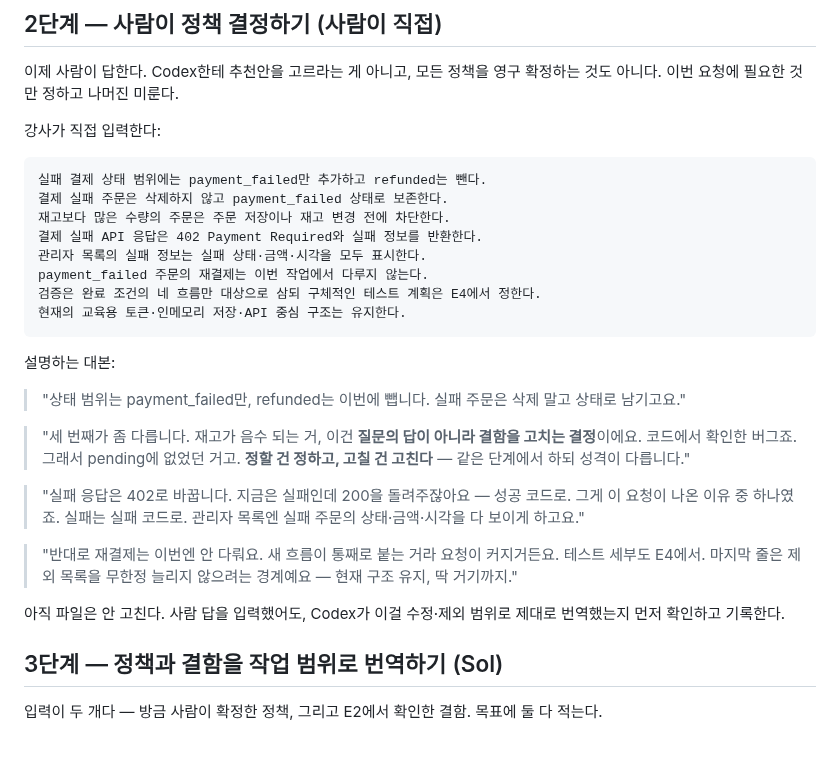
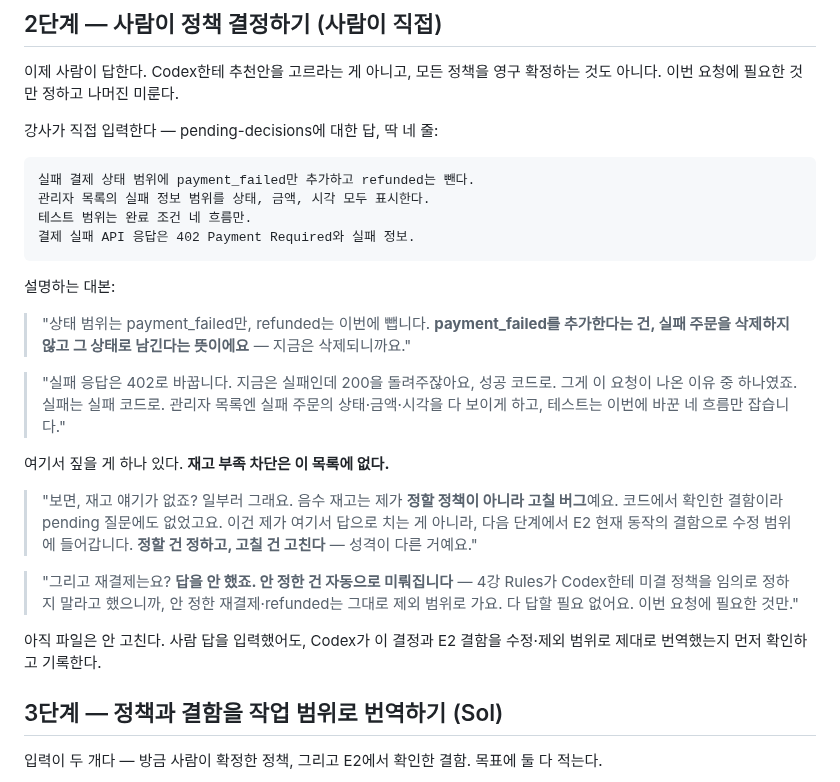
Before and after one commit to RainaKim/codex-lecture, a Markdown page: ref/lecture05-speaker-notes.md, the part around the change. Drawn GitHub-style; blank space fills up the shorter version.

Commit message:
5강 E3 결정 블록을 순수 정책 4줄로 축소
사용자 요청대로 '강사가 직접 입력하는 부분'을 pending-decisions 답 네 줄로만
교체(payment_failed만·관리자 상태금액시각·테스트 네흐름·402). 8줄 → 4줄.

정책/버그 구분이 더 선명해짐: 사람이 타이핑하는 건 순수 정책 결정뿐이고
- 재고 차단(버그) → 안 침, 3단계에서 E2 결함으로 파생
- 실패 주문 보존 → payment_failed 결정의 결과로 설명
- 재결제·refunded → 답 안 하면 자동 제외(4강 Rules가 임의결정 막음)
설명 대본을 이에 맞게 다시 씀. 3단계 수정/제외 범위는 이미 정책+결함 두
입력을 받게 돼 있어 그대로 일관.

Co-Authored-By: Claude Opus 5 <noreply@anthropic.com>

````diff
--- a/ref/lecture05-speaker-notes.md
+++ b/ref/lecture05-speaker-notes.md
@@ -533,36 +533,37 @@ Codex가 도는 동안 할 말:
 이제 사람이 답한다. Codex한테 추천안을 고르라는 게 아니고, 모든 정책을 영구 확정하는 것도 아니다.
 이번 요청에 필요한 것만 정하고 나머진 미룬다.
 
-강사가 직접 입력한다:
+강사가 직접 입력한다 — pending-decisions에 대한 답, 딱 네 줄:
 
 ```
-실패 결제 상태 범위에는 payment_failed만 추가하고 refunded는 뺀다.
-결제 실패 주문은 삭제하지 않고 payment_failed 상태로 보존한다.
-재고보다 많은 수량의 주문은 주문 저장이나 재고 변경 전에 차단한다.
-결제 실패 API 응답은 402 Payment Required와 실패 정보를 반환한다.
-관리자 목록의 실패 정보는 실패 상태·금액·시각을 모두 표시한다.
-payment_failed 주문의 재결제는 이번 작업에서 다루지 않는다.
-검증은 완료 조건의 네 흐름만 대상으로 삼되 구체적인 테스트 계획은 E4에서 정한다.
-현재의 교육용 토큰·인메모리 저장·API 중심 구조는 유지한다.
+실패 결제 상태 범위에 payment_failed만 추가하고 refunded는 뺀다.
+관리자 목록의 실패 정보 범위를 상태, 금액, 시각 모두 표시한다.
+테스트 범위는 완료 조건 네 흐름만.
+결제 실패 API 응답은 402 Payment Required와 실패 정보.
 ```
 
 설명하는 대본:
 
-> "상태 범위는 payment_failed만, refunded는 이번에 뺍니다. 실패 주문은 삭제 말고 상태로 남기고요."
+> "상태 범위는 payment_failed만, refunded는 이번에 뺍니다. **payment_failed를 추가한다는 건,
+> 실패 주문을 삭제하지 않고 그 상태로 남긴다는 뜻이에요** — 지금은 삭제되니까요."
 
-> "세 번째가 좀 다릅니다. 재고가 음수 되는 거, 이건 **질문의 답이 아니라 결함을 고치는 결정**이에요.
-> 코드에서 확인한 버그죠. 그래서 pending에 없었던 거고. **정할 건 정하고, 고칠 건 고친다** — 같은
-> 단계에서 하되 성격이 다릅니다."
+> "실패 응답은 402로 바꿉니다. 지금은 실패인데 200을 돌려주잖아요, 성공 코드로. 그게 이 요청이
+> 나온 이유 중 하나였죠. 실패는 실패 코드로. 관리자 목록엔 실패 주문의 상태·금액·시각을 다 보이게
+> 하고, 테스트는 이번에 바꾼 네 흐름만 잡습니다."
 
-> "실패 응답은 402로 바꿉니다. 지금은 실패인데 200을 돌려주잖아요 — 성공 코드로. 그게 이 요청이
-> 나온 이유 중 하나였죠. 실패는 실패 코드로. 관리자 목록엔 실패 주문의 상태·금액·시각을 다 보이게
-> 하고요."
+여기서 짚을 게 하나 있다. **재고 부족 차단은 이 목록에 없다.**
 
-> "반대로 재결제는 이번엔 안 다뤄요. 새 흐름이 통째로 붙는 거라 요청이 커지거든요. 테스트 세부도
-> E4에서. 마지막 줄은 제외 목록을 무한정 늘리지 않으려는 경계예요 — 현재 구조 유지, 딱 거기까지."
+> "보면, 재고 얘기가 없죠? 일부러 그래요. 음수 재고는 제가 **정할 정책이 아니라 고칠 버그**예요.
+> 코드에서 확인한 결함이라 pending 질문에도 없었고요. 이건 제가 여기서 답으로 치는 게 아니라,
+> 다음 단계에서 E2 현재 동작의 결함으로 수정 범위에 들어갑니다. **정할 건 정하고, 고칠 건
+> 고친다** — 성격이 다른 거예요."
 
-아직 파일은 안 고친다. 사람 답을 입력했어도, Codex가 이걸 수정·제외 범위로 제대로 번역했는지
-먼저 확인하고 기록한다.
+> "그리고 재결제는요? **답을 안 했죠. 안 정한 건 자동으로 미뤄집니다** — 4강 Rules가 Codex한테
+> 미결 정책을 임의로 정하지 말라고 했으니까, 안 정한 재결제·refunded는 그대로 제외 범위로 가요.
+> 다 답할 필요 없어요. 이번 요청에 필요한 것만."
+
+아직 파일은 안 고친다. 사람 답을 입력했어도, Codex가 이 결정과 E2 결함을 수정·제외 범위로
+제대로 번역했는지 먼저 확인하고 기록한다.
 
 ## 3단계 — 정책과 결함을 작업 범위로 번역하기 (Sol)
 
````
